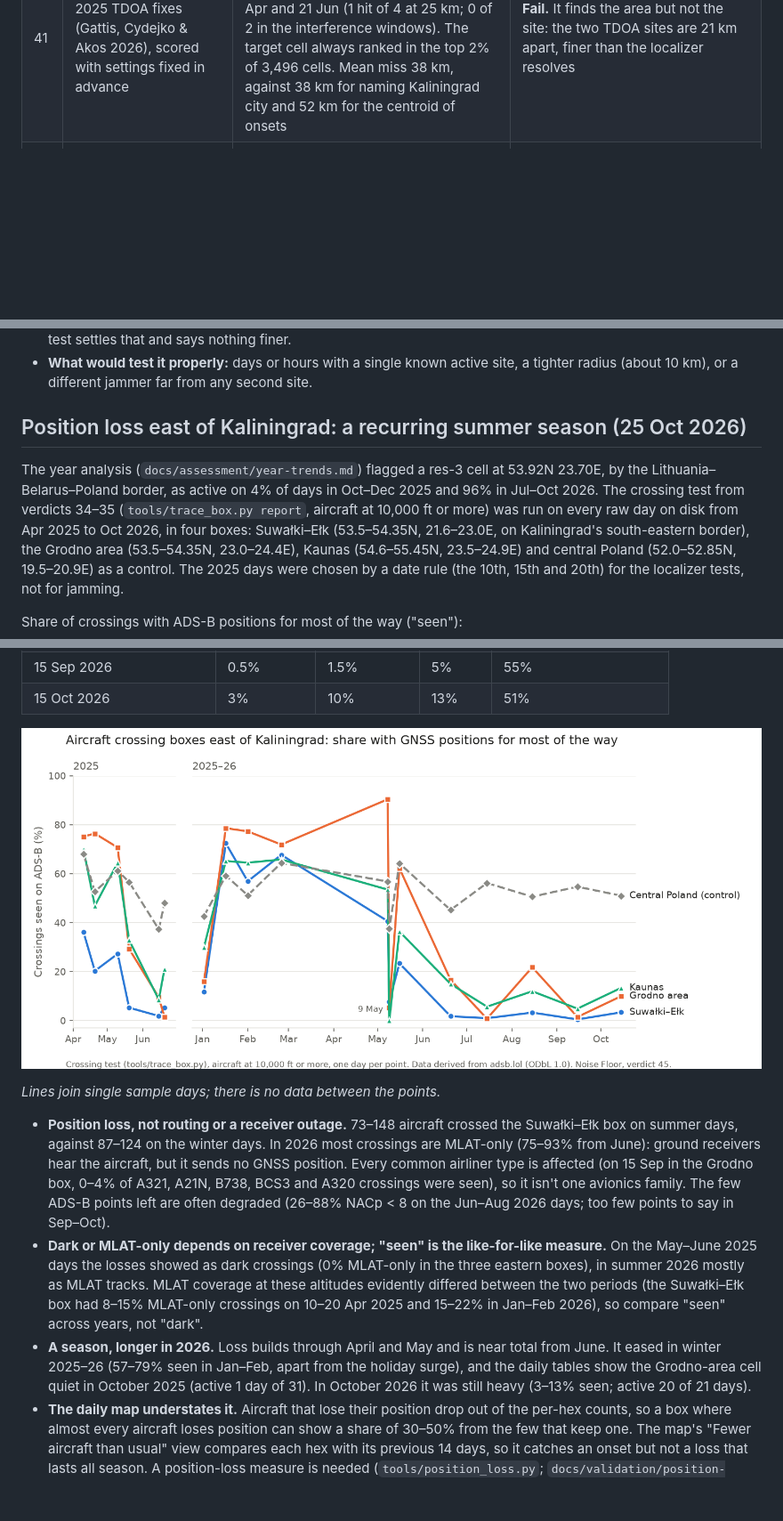
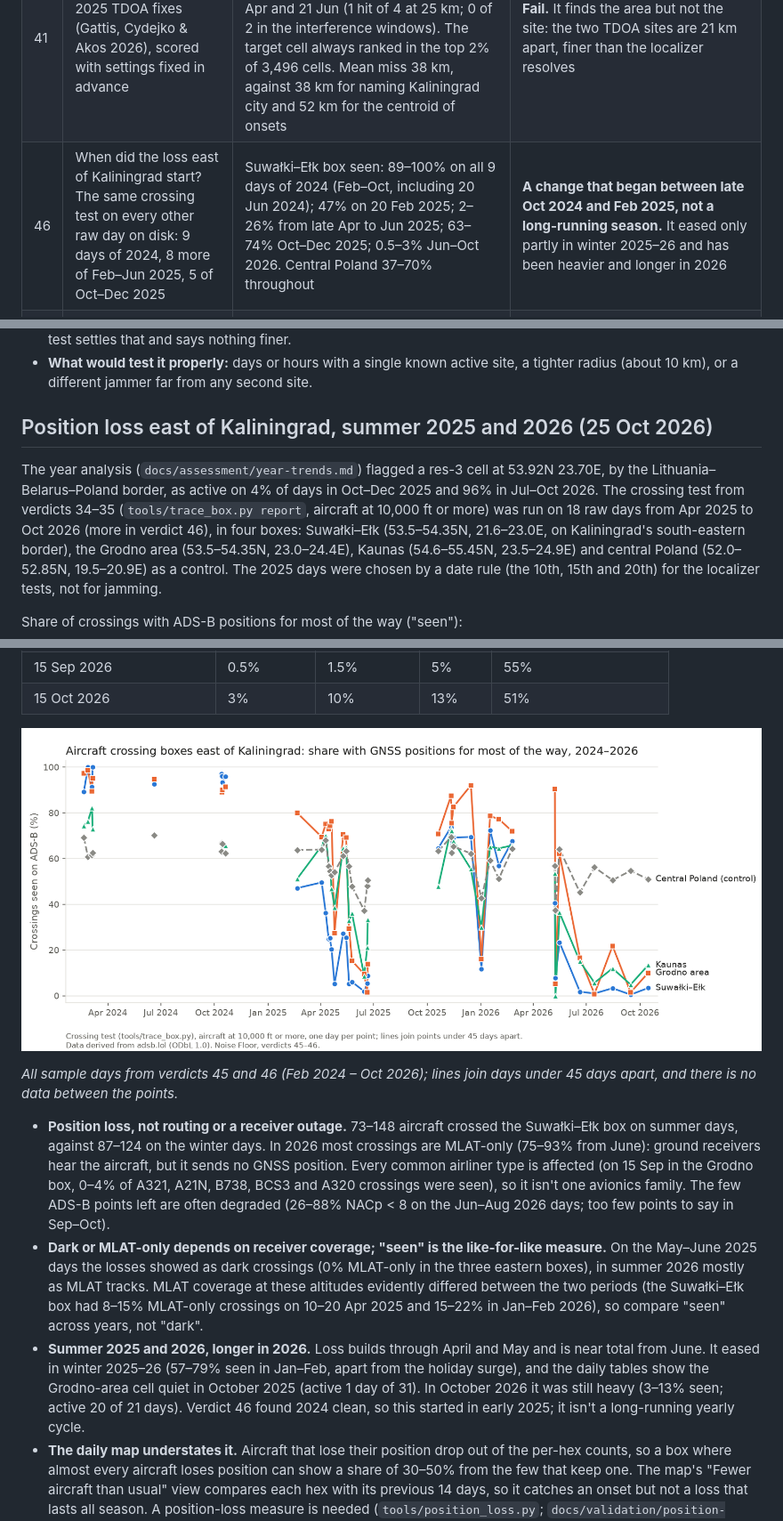
Before and after one commit to metacog-osint/noise-floor, a Markdown page: docs/validation/phase1.md, 3 parts joined by grey strips. Shown at 89% size. GitHub-like rendering; pictures changed too: docs/validation/img/position_loss_east_kaliningrad.png; blank space fills up the shorter version.

```diff
--- a/docs/validation/phase1.md
+++ b/docs/validation/phase1.md
@@ -306,6 +306,7 @@ Then:
 | 39 | False look-alike: Kiruna weather-radar fault and exercise chaff, 5–6 Mar 2024 (66.5–69.5°N, 17–25°E) | 0.0% and 1.0% degraded, against 0.0% on 27 Feb (88–104 aircraft-hexes a day) | **Pass.** A weather-radar artefact leaves no GNSS signal (coverage there is thin) |
 | 40 | Radio-horizon localizer, first version (southern Baltic; 9 May, 2 Jan, 1 Feb, 24 Feb 2026) | Stacked best crossing at 55.10°N 19.52°E, offshore about 55 km NW of Baltiysk, with NACp events at 80% of the radio horizon. Day by day, every top peak lies within about 20–80 km of the western Sambia peninsula | **Points at the Sambia coast, not yet a fix.** The reach scale was tuned on the same days and moves the peak by up to about 50 km |
 | 41 | Localizer against the 2025 TDOA fixes (Gattis, Cydejko & Akos 2026), scored with settings fixed in advance | Top peak 20 km from the Baltiysk-harbour fix on 3 Apr; 37, 48 and 45 km from the coastal-site fix on 15 Apr, 17 Apr and 21 Jun (1 hit of 4 at 25 km; 0 of 2 in the interference windows). The target cell always ranked in the top 2% of 3,496 cells. Mean miss 38 km, against 38 km for naming Kaliningrad city and 52 km for the centroid of onsets | **Fail.** It finds the area but not the site: the two TDOA sites are 21 km apart, finer than the localizer resolves |
+| 46 | When did the loss east of Kaliningrad start? The same crossing test on every other raw day on disk: 9 days of 2024, 8 more of Feb–Jun 2025, 5 of Oct–Dec 2025 | Suwałki–Ełk box seen: 89–100% on all 9 days of 2024 (Feb–Oct, including 20 Jun 2024); 47% on 20 Feb 2025; 2–26% from late Apr to Jun 2025; 63–74% Oct–Dec 2025; 0.5–3% Jun–Oct 2026. Central Poland 37–70% throughout | **A change that began between late Oct 2024 and Feb 2025, not a long-running season.** It eased only partly in winter 2025–26 and has been heavier and longer in 2026 |
 | 45 | Position loss east of Kaliningrad, Apr 2025 – Oct 2026: crossing test in four boxes (Suwałki–Ełk, Grodno area, Kaunas, central Poland as control) on 20 days of raw traces | Suwałki–Ełk box seen on ADS-B: 20–36% (Apr 2025), 2–5% (late May–Jun 2025), 57–72% (Jan–Feb 2026, outside the holiday surge), 1–3% (Jun–Oct 2026). Grodno and Kaunas boxes the same shape; central Poland 37–68% throughout | **Recurring summer position loss, longer in 2026.** Aircraft fly through but lose GNSS positions (in 2026 mostly seen as MLAT-only, in 2025 as dark). The daily per-hex share understates it, because aircraft without positions drop out |
 | 44 | Localizer v3 (heading-balanced) against v2 on a second held-out set (10 and 20 Apr, 10 and 20 May, 20 Jun 2025; rules fixed before download) | v3: 3 hits of 5 at 25 km, mean 23.1 km (5.5 km on 10 Apr). v2: 2 of 5, 30.6 km. Baselines: Kaliningrad city 0 of 5 (38.4 km), onset centroid 2 of 5 (42.9 km), fixed point 54.70°N 20.24°E 5 of 5 (22.9 km) | **Fail against the constant guess.** v3 improves on v2, but one fixed point between the two sites does as well every day. The 25 km rule can't separate a localizer from a constant when two sites 21 km apart are both active; the next test needs single-site days or a tighter radius |
 | 43 | A350 visibility hypothesis: 19 days of raw traces over the southern Baltic box (crossings at FL300+; 9 jammed and 5 quiet days) | Jammed days: A350s seen on 89% of 224 crossings (75 airframes), 74% of their positions degraded; narrowbodies seen on 43% of 2,809, 777s 61%, 787s 59%. Highest seen share on 7 of 8 full jammed days. Quiet days: every family seen on 88–94%, but 28% of A350 positions degraded against 1–8%. Degraded episodes: median 8–17 min for A350/A380, against 2 min | **Confirmed, plus a second effect.** A350s keep broadcasting degraded positions where other types go dark, and their degraded episodes last 4–8 times longer. Both fit a documented ADIRU–AESS behaviour that sets NACp to zero when one satellite is degraded (ICAO CNS SG/29 IP/05). The type over-representation is most likely a reporting artefact |
@@ -585,11 +586,11 @@ direction can't trade location against reach along its own line. It was develope
 - **What would test it properly:** days or hours with a single known active site, a tighter radius (about 10 km), or a
   different jammer far from any second site.
 
-## Position loss east of Kaliningrad: a recurring summer season (25 Oct 2026)
+## Position loss east of Kaliningrad, summer 2025 and 2026 (25 Oct 2026)
 
 The year analysis (`docs/assessment/year-trends.md`) flagged a res-3 cell at 53.92N 23.70E, by the Lithuania–Belarus–Poland
 border, as active on 4% of days in Oct–Dec 2025 and 96% in Jul–Oct 2026. The crossing test from verdicts 34–35
-(`tools/trace_box.py report`, aircraft at 10,000 ft or more) was run on every raw day on disk from Apr 2025 to Oct 2026, in
+(`tools/trace_box.py report`, aircraft at 10,000 ft or more) was run on 18 raw days from Apr 2025 to Oct 2026 (more in verdict 46), in
 four boxes: Suwałki–Ełk (53.5–54.35N, 21.6–23.0E, on Kaliningrad's south-eastern border), the Grodno area (53.5–54.35N,
 23.0–24.4E), Kaunas (54.6–55.45N, 23.5–24.9E) and central Poland (52.0–52.85N, 19.5–20.9E) as a control. The 2025 days were
 chosen by a date rule (the 10th, 15th and 20th) for the localizer tests, not for jamming.
@@ -621,5 +622,5 @@ Share of crossings with ADS-B positions for most of the way ("seen"):
 
-*Lines join single sample days; there is no data between the points.*
+*All sample days from verdicts 45 and 46 (Feb 2024 – Oct 2026); lines join days under 45 days apart, and there is no data between the points.*
 
 - **Position loss, not routing or a receiver outage.** 73–148 aircraft crossed the Suwałki–Ełk box on summer days,
   against 87–124 on the winter days. In 2026 most crossings are MLAT-only (75–93% from June): ground receivers hear the
@@ -630,9 +631,10 @@ Share of crossings with ADS-B positions for most of the way ("seen"):
   the losses showed as dark crossings (0% MLAT-only in the three eastern boxes), in summer 2026 mostly as MLAT tracks.
   MLAT coverage at these altitudes evidently differed between the two periods (the Suwałki–Ełk box had 8–15% MLAT-only
   crossings on 10–20 Apr 2025 and 15–22% in Jan–Feb 2026), so compare "seen" across years, not "dark".
-- **A season, longer in 2026.** Loss builds through April and May and is near total from June. It eased in winter
-  2025–26 (57–79% seen in Jan–Feb, apart from the holiday surge), and the daily tables show the Grodno-area cell quiet in
-  October 2025 (active 1 day of 31). In October 2026 it was still heavy (3–13% seen; active 20 of 21 days).
+- **Summer 2025 and 2026, longer in 2026.** Loss builds through April and May and is near total from June. It eased in
+  winter 2025–26 (57–79% seen in Jan–Feb, apart from the holiday surge), and the daily tables show the Grodno-area cell
+  quiet in October 2025 (active 1 day of 31). In October 2026 it was still heavy (3–13% seen; active 20 of 21 days).
+  Verdict 46 found 2024 clean, so this started in early 2025; it isn't a long-running yearly cycle.
 - **The daily map understates it.** Aircraft that lose their position drop out of the per-hex counts, so a box where
   almost every aircraft loses position can show a share of 30–50% from the few that keep one. The map's "Fewer aircraft
   than usual" view compares each hex with its previous 14 days, so it catches an onset but not a loss that lasts all
```
Also changed, not shown: other parts of docs/validation/phase1.md (+44 -1 lines), docs/assessment/year-trends.md (+8 -7 lines).
